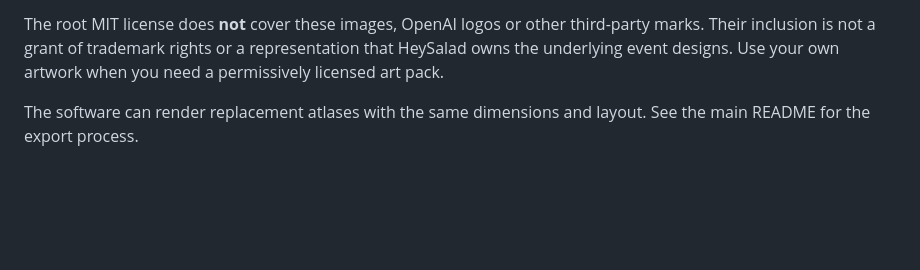
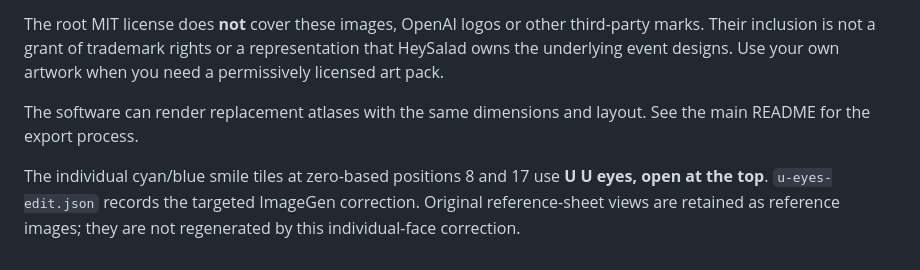
Before and after one commit to heysalad-ai/opendotlet, a Markdown page: artwork/README.md, the part around the change. Rendered like a GitHub page; blank space fills up the shorter version.

Commit message:
Correct blue smile eyes to upright U shapes in both themes

```diff
--- a/artwork/README.md
+++ b/artwork/README.md
@@ -10,3 +10,5 @@ These PNGs are AI-assisted digital reconstructions inspired by OpenAI event stic
 The root MIT license does **not** cover these images, OpenAI logos or other third-party marks. Their inclusion is not a grant of trademark rights or a representation that HeySalad owns the underlying event designs. Use your own artwork when you need a permissively licensed art pack.
 
 The software can render replacement atlases with the same dimensions and layout. See the main README for the export process.
+
+The individual cyan/blue smile tiles at zero-based positions 8 and 17 use **U U eyes, open at the top**. `u-eyes-edit.json` records the targeted ImageGen correction. Original reference-sheet views are retained as reference images; they are not regenerated by this individual-face correction.
```
Also changed, not shown: README.md (+1 -0 lines), docs/U-EYES-FIX.md (added, +16 -0 lines), docs/preview-black.png, docs/preview-light.png, 6 other files.
